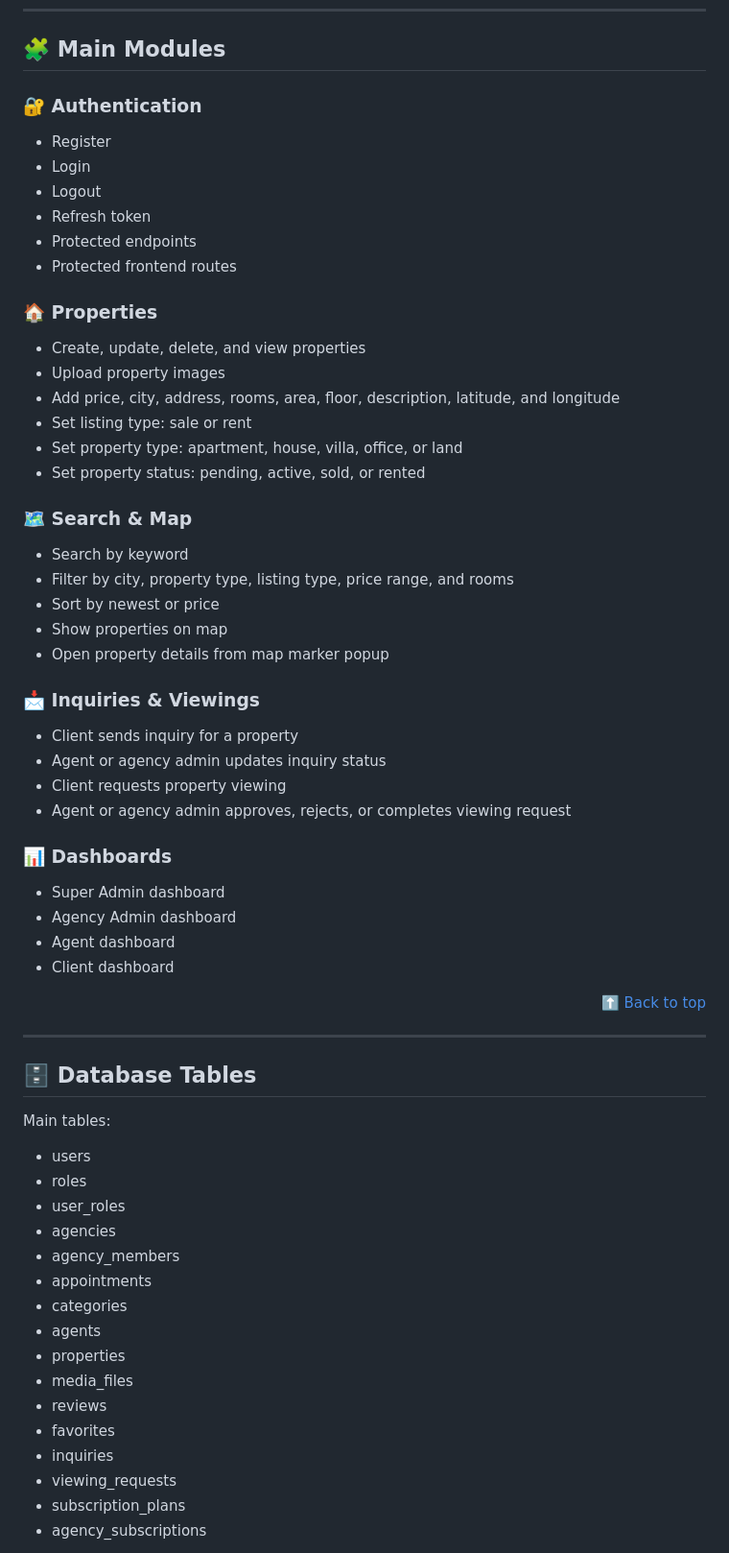
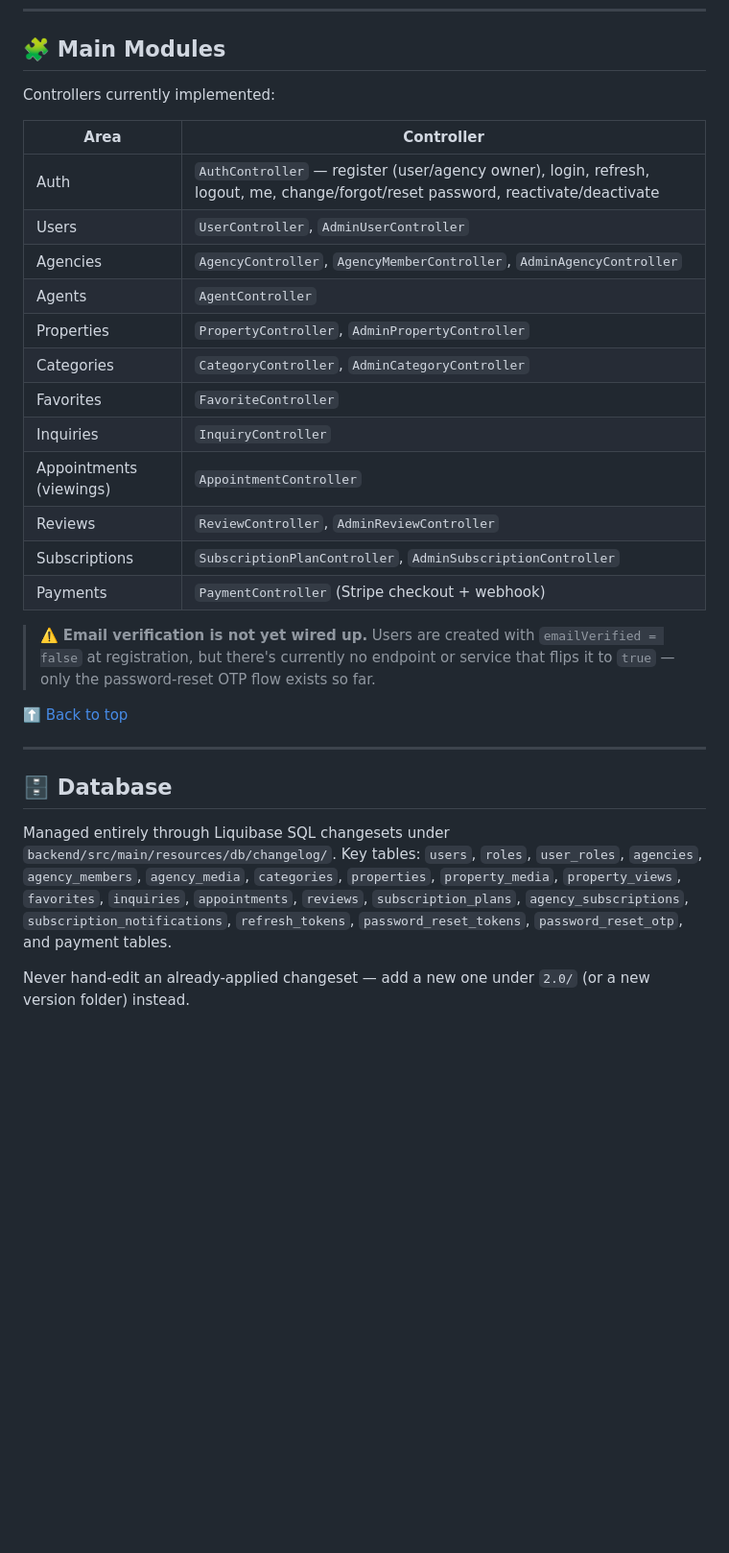
Before and after one commit to elsen111/Real-Estate-App, a Markdown page: README.md, the part around one of its changes. Shown at 96% size. GitHub-like rendering; blank space fills up the shorter version.

Commit message:
Revise README for backend focus and details
Updated README to reflect backend-specific features and structure.

```diff
--- a/README.md
+++ b/README.md
@@ -162,68 +125,32 @@ EstateFlow/
 
 ## 🧩 Main Modules
 
-### 🔐 Authentication
+Controllers currently implemented:
 
-- Register
-- Login
-- Logout
-- Refresh token
-- Protected endpoints
-- Protected frontend routes
+| Area | Controller |
+|---|---|
+| Auth | `AuthController` — register (user/agency owner), login, refresh, logout, me, change/forgot/reset password, reactivate/deactivate |
+| Users | `UserController`, `AdminUserController` |
+| Agencies | `AgencyController`, `AgencyMemberController`, `AdminAgencyController` |
+| Agents | `AgentController` |
+| Properties | `PropertyController`, `AdminPropertyController` |
+| Categories | `CategoryController`, `AdminCategoryController` |
+| Favorites | `FavoriteController` |
+| Inquiries | `InquiryController` |
+| Appointments (viewings) | `AppointmentController` |
+| Reviews | `ReviewController`, `AdminReviewController` |
+| Subscriptions | `SubscriptionPlanController`, `AdminSubscriptionController` |
+| Payments | `PaymentController` (Stripe checkout + webhook) |
 
-### 🏠 Properties
+> ⚠️ **Email verification is not yet wired up.** Users are created with `emailVerified = false` at registration, but there's currently no endpoint or service that flips it to `true` — only the password-reset OTP flow exists so far.
 
-- Create, update, delete, and view properties
-- Upload property images
-- Add price, city, address, rooms, area, floor, description, latitude, and longitude
-- Set listing type: sale or rent
-- Set property type: apartment, house, villa, office, or land
-- Set property status: pending, active, sold, or rented
-
-### 🗺️ Search & Map
-
-- Search by keyword
-- Filter by city, property type, listing type, price range, and rooms
-- Sort by newest or price
-- Show properties on map
-- Open property details from map marker popup
-
-### 📩 Inquiries & Viewings
-
-- Client sends inquiry for a property
-- Agent or agency admin updates inquiry status
-- Client requests property viewing
-- Agent or agency admin approves, rejects, or completes viewing request
-
-### 📊 Dashboards
-
-- Super Admin dashboard
-- Agency Admin dashboard
-- Agent dashboard
-- Client dashboard
-
-<p align="right"><a href="#estateflow--real-estate-crm--marketplace">⬆️ Back to top</a></p>
+⬆️ [Back to top](#estateflow--real-estate-crm--marketplace-backend)
 
 ---
 
-## 🗄️ Database Tables
+## 🗄️ Database
 
-Main tables:
+Managed entirely through Liquibase SQL changesets under `backend/src/main/resources/db/changelog/`. Key tables: `users`, `roles`, `user_roles`, `agencies`, `agency_members`, `agency_media`, `categories`, `properties`, `property_media`, `property_views`, `favorites`, `inquiries`, `appointments`, `reviews`, `subscription_plans`, `agency_subscriptions`, `subscription_notifications`, `refresh_tokens`, `password_reset_tokens`, `password_reset_otp`, and payment tables.
 
-- users
-- roles
-- user_roles
-- agencies
-- agency_members
-- appointments
-- categories
-- agents
-- properties
-- media_files
-- reviews
-- favorites
-- inquiries
-- viewing_requests
-- subscription_plans
-- agency_subscriptions
+Never hand-edit an already-applied changeset — add a new one under `2.0/` (or a new version folder) instead.
 
```
Also changed, not shown: other parts of README.md (+195 -283 lines).
